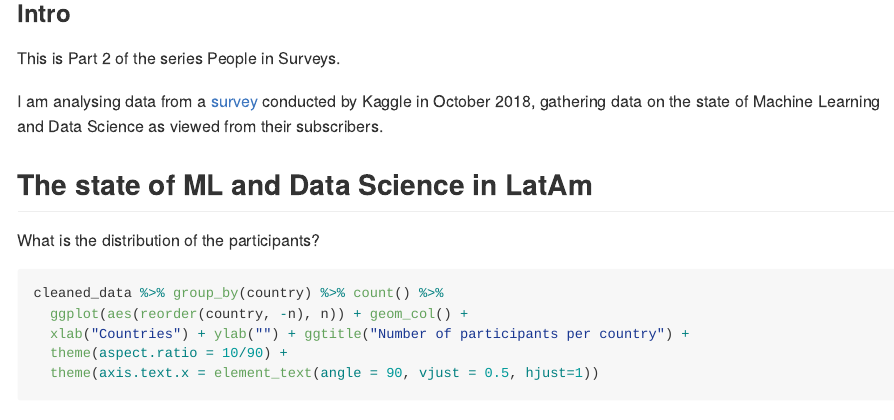
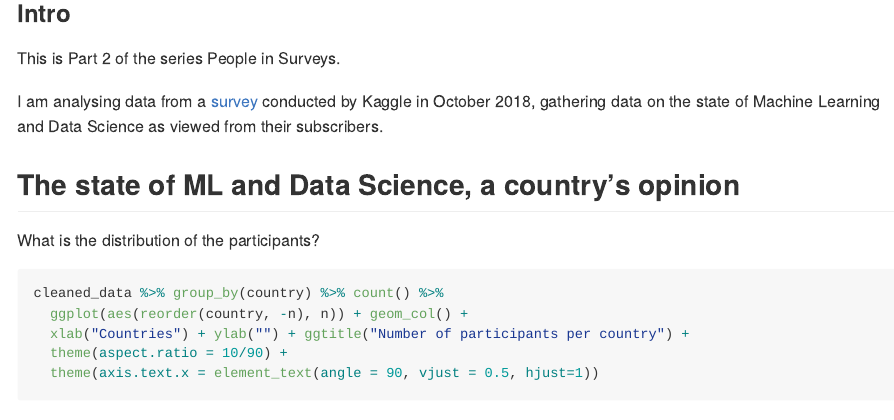
Before and after one commit to vmez/people_in_surveys, an R Markdown document (loudest-countries.Rmd): the page in a window 1100 px wide, from 300 px down. Rendered offline with R 4.5, knitr and Pandoc, with nearby package versions; some code elsewhere in the file could not run offline.

Commit message:
part 2: loudest countries

```diff
--- a/loudest-countries.Rmd
+++ b/loudest-countries.Rmd
@@ -21,7 +21,7 @@ This is Part 2 of the series People in Surveys.
 I am analysing data from a [survey](https://www.kaggle.com/kaggle/kaggle-survey-2018#multipleChoiceResponses.csv) conducted by Kaggle in October 2018, gathering data on the state of Machine Learning and Data Science as viewed from their subscribers.
 
 
-## The state of ML and Data Science in LatAm
+## The state of ML and Data Science, a country's opinion
 
 What is the distribution of the participants?
 
```
